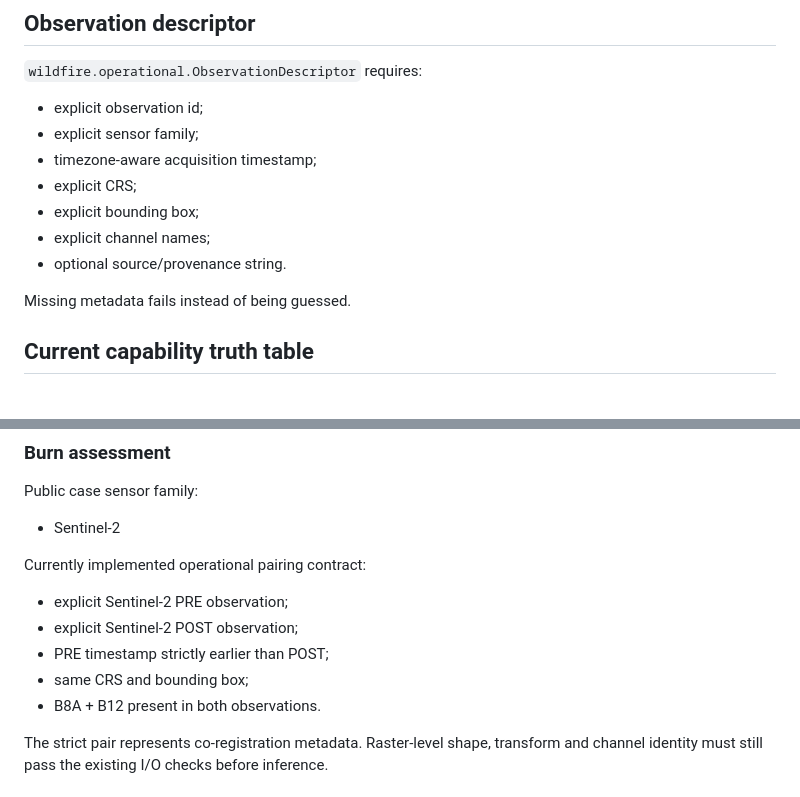
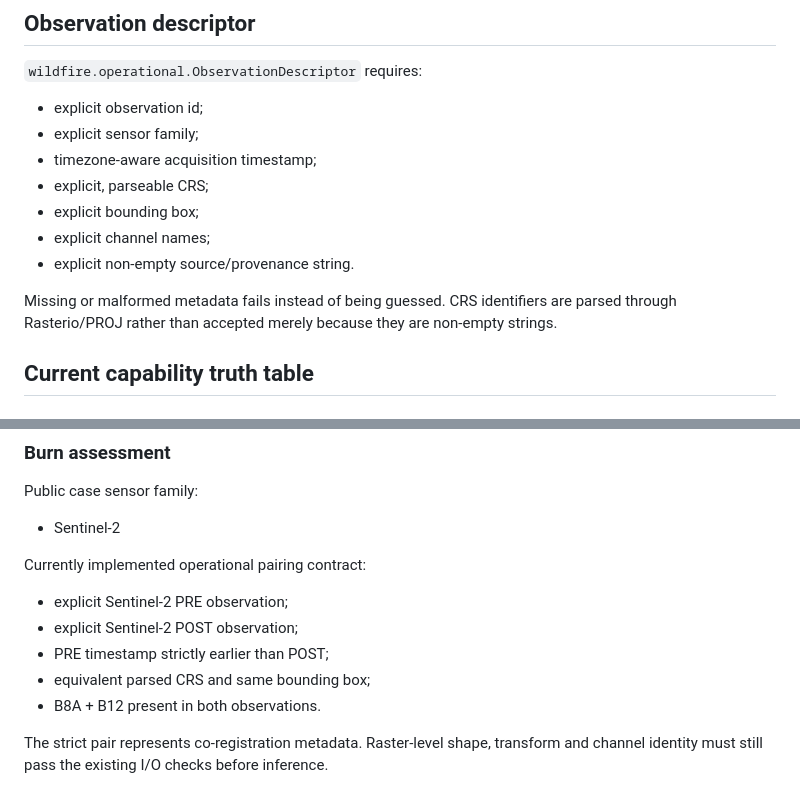
Before and after one commit to vvseweedno/-fire_cosmo, a Markdown page: docs/OPERATIONAL_ARCHITECTURE.md, 2 parts joined by grey strips. GitHub-like rendering.

Commit message:
Document strict operational CRS provenance

```diff
--- a/docs/OPERATIONAL_ARCHITECTURE.md
+++ b/docs/OPERATIONAL_ARCHITECTURE.md
@@ -53,12 +53,14 @@ above the ML core. They must not silently rename or reorder bands.
 - explicit observation id;
 - explicit sensor family;
 - timezone-aware acquisition timestamp;
-- explicit CRS;
+- explicit, parseable CRS;
 - explicit bounding box;
 - explicit channel names;
-- optional source/provenance string.
+- explicit non-empty source/provenance string.
 
-Missing metadata fails instead of being guessed.
+Missing or malformed metadata fails instead of being guessed. CRS identifiers
+are parsed through Rasterio/PROJ rather than accepted merely because they are
+non-empty strings.
 
 ## Current capability truth table
 
@@ -88,7 +90,7 @@ Currently implemented operational pairing contract:
 - explicit Sentinel-2 PRE observation;
 - explicit Sentinel-2 POST observation;
 - PRE timestamp strictly earlier than POST;
-- same CRS and bounding box;
+- equivalent parsed CRS and same bounding box;
 - B8A + B12 present in both observations.
 
 The strict pair represents co-registration metadata. Raster-level shape,
```
